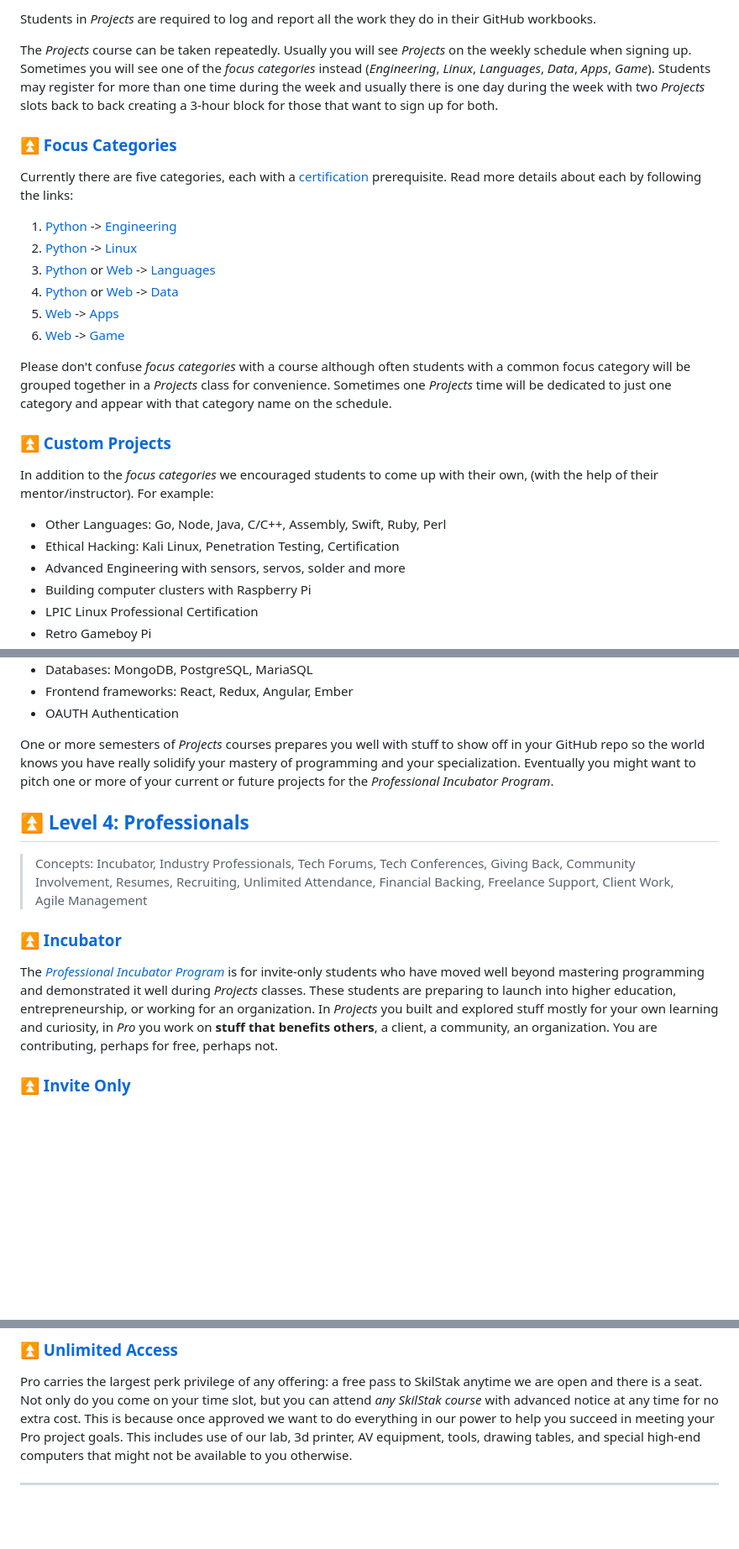
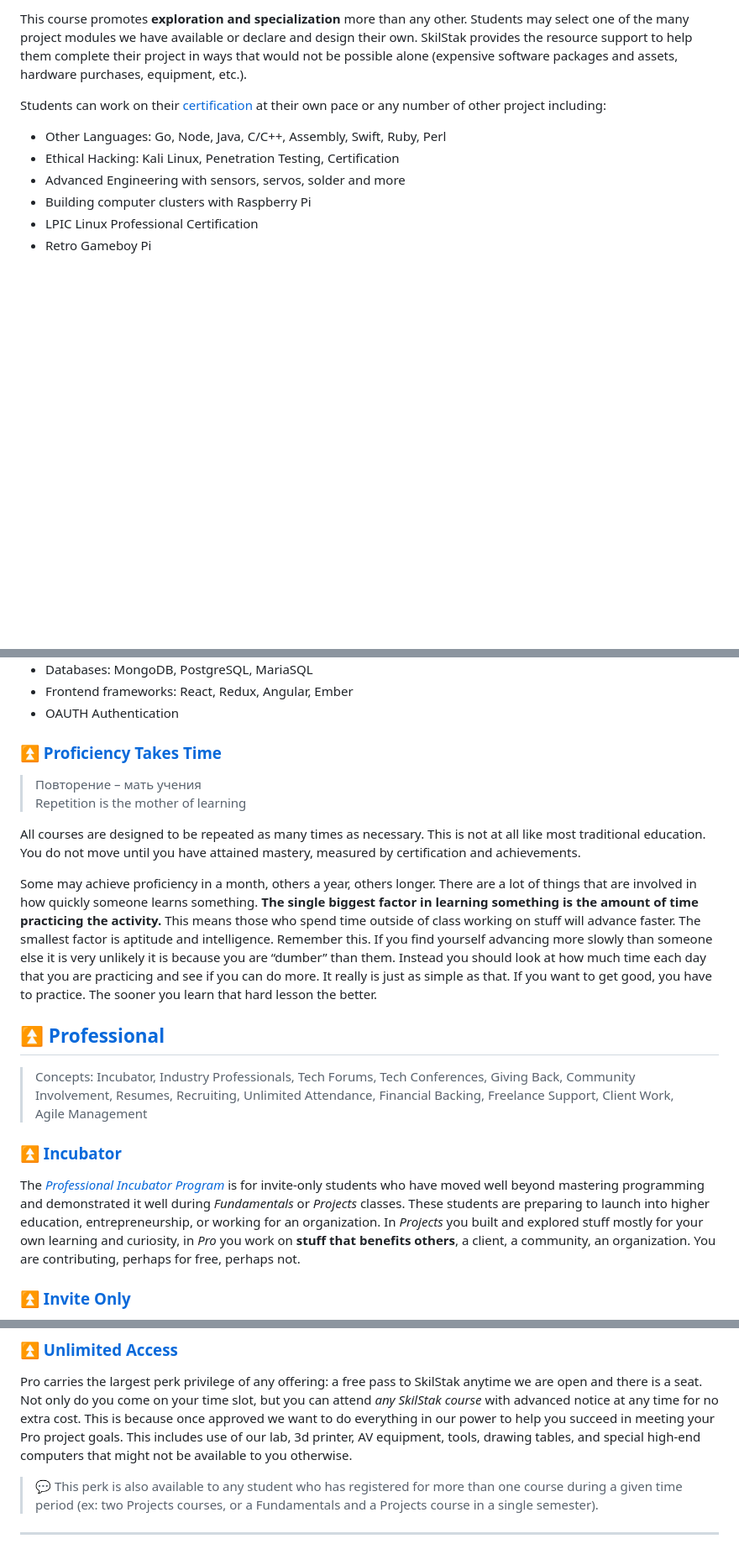
Before and after one commit to alunodoisgte/prep, a Markdown page: offerings/README.md, 3 parts joined by grey strips. Shown: that part at 84% size. Rendered like a GitHub page; blank space fills up the shorter version.

```diff
--- a/offerings/README.md
+++ b/offerings/README.md
@@ -193,51 +145,13 @@ listing in your [SkilStak IDP](http://idp.skilstak.io).
 
-Students in *Projects* are required to log and report all the work they
-do in their GitHub workbooks.
+This course promotes **exploration and specialization** more than
+any other. Students may select one of the many project modules we
+have available or declare and design their own. SkilStak provides
+the resource support to help them complete their project in ways
+that would not be possible alone (expensive software packages and
+assets, hardware purchases, equipment, etc.).
 
-The *Projects* course can be taken repeatedly. Usually you will see
-*Projects* on the weekly schedule when signing up. Sometimes you
-will see one of the *focus categories* instead (*Engineering*,
-*Linux*, *Languages*, *Data*, *Apps*, *Game*). Students may register
-for more than one time during the week and usually there is one day
-during the week with two *Projects* slots back to back creating a
-3-hour block for those that want to sign up for both.
-
-### [⏫ Focus Categories](#)
-
-Currently there are five categories, each with a
-[certification](http://certify.skilstak.io) prerequisite. Read more
-details about each by following the links:
-
-1. [Python][] -> [Engineering][]
-1. [Python][] -> [Linux][]
-1. [Python][] or [Web][] -> [Languages][]
-1. [Python][] or [Web][] -> [Data][]
-1. [Web][] -> [Apps][]
-1. [Web][]  -> [Game][]
-
-[Yoga]: http://yoga.skilstak.io
-[NewMedia]: http://newmedia.skilstak.io
-[Web]: http://webfun.skilstak.io
-[Python]: http://pyfun.skilstak.io
-[Engineering]: http://eng.skilstak.io
-[Linux]: http://linux.skilstak.io
-[Languages]: http://lang.skilstak.io
-[Apps]: http://apps.skilstak.io
-[Game]: http://game.skilstak.io
-[Data]: http://data.skilstak.io
-[certify]: http://certify.skilstak.io
-
-Please don't confuse *focus categories* with a course although
-often students with a common focus category will be grouped together
-in a *Projects* class for convenience. Sometimes one *Projects*
-time will be dedicated to just one category and appear with that
-category name on the schedule.
-
-### [⏫ Custom Projects](#)
-
-In addition to the *focus categories* we encouraged students
-to come up with their own, (with the help of their mentor/instructor).
-For example:
+Students can work on their [certification](http://certify.skilstak.io)
+at their own pace or any number of other project including:
 
 * Other Languages: Go, Node, Java, C/C++, Assembly, Swift, Ruby, Perl
 * Ethical Hacking: Kali Linux, Penetration Testing, Certification
@@ -254,13 +168,30 @@ For example:
 * Frontend frameworks: React, Redux, Angular, Ember
 * OAUTH Authentication
 
-One or more semesters of *Projects* courses prepares you well with
-stuff to show off in your GitHub repo so the world knows you have
-really solidify your mastery of programming and your specialization.
-Eventually you might want to pitch one or more of your current or
-future projects for the *Professional Incubator Program*.
+### [⏫ Proficiency Takes Time](#)
 
-## [⏫ Level 4: Professionals](#)
+> Повторение – мать учения<br>
+> Repetition is the mother of learning
+
+All courses are designed to be repeated as many times as necessary.
+This is not at all like most traditional education. You do not move
+until you have attained mastery, measured by certification and
+achievements.
+
+Some may achieve proficiency in a month, others a year, others
+longer.  There are a lot of things that are involved in how quickly
+someone learns something. **The single biggest factor in learning
+something is the amount of time practicing the activity.** This
+means those who spend time outside of class working on stuff will
+advance faster. The smallest factor is aptitude and intelligence.
+Remember this. If you find yourself advancing more slowly than
+someone else it is very unlikely it is because you are “dumber”
+than them. Instead you should look at how much time each day that
+you are practicing and see if you can do more. It really is just
+as simple as that. If you want to get good, you have to practice.
+The sooner you learn that hard lesson the better.
+
+## [⏫ Professional](#)
 
 > Concepts: Incubator, Industry Professionals, Tech Forums,
 > Tech Conferences, Giving Back, Community Involvement,
@@ -271,12 +202,13 @@ future projects for the *Professional Incubator Program*.
 
 The [*Professional Incubator Program*][Pro] is for invite-only
 students who have moved well beyond mastering programming and
-demonstrated it well during *Projects* classes. These students are
-preparing to launch into higher education, entrepreneurship, or
-working for an organization. In *Projects* you built and explored
-stuff mostly for your own learning and curiosity, in *Pro* you work
-on **stuff that benefits others**, a client, a community, an
-organization. You are contributing, perhaps for free, perhaps not.
+demonstrated it well during *Fundamentals* or *Projects* classes.
+These students are preparing to launch into higher education,
+entrepreneurship, or working for an organization. In *Projects* you
+built and explored stuff mostly for your own learning and curiosity,
+in *Pro* you work on **stuff that benefits others**, a client, a
+community, an organization. You are contributing, perhaps for free,
+perhaps not.
 
 ### [⏫ Invite Only](#)
 
@@ -319,6 +251,10 @@ meeting your Pro project goals. This includes use of our lab, 3d
 printer, AV equipment, tools, drawing tables, and special high-end
 computers that might not be available to you otherwise.
 
+> 💬 This perk is also available to any student who has registered for
+> more than one course during a given time period (ex: two Projects
+> courses, or a Fundamentals and a Projects course in a single semester).
+
 [expectations]: https://github.com/skilstak/pro/blob/gh-pages/whats-pro.md#expectations
 [Pro]: http://pro.skilstak.io
 
```
Also changed, not shown: other parts of offerings/README.md (+87 -135 lines), admission/README.md (+1 -1 lines), assets/core-offerings.png, 4 other files.
